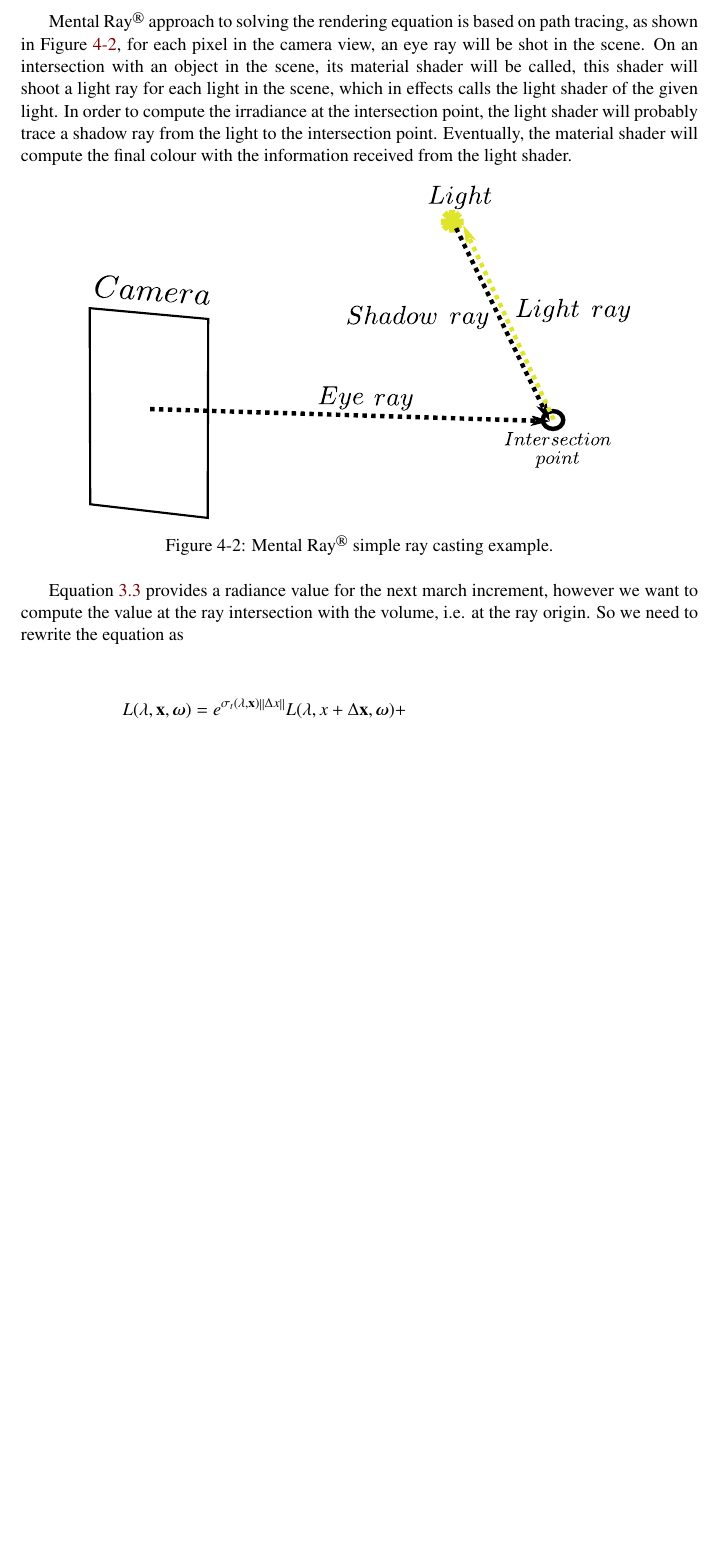
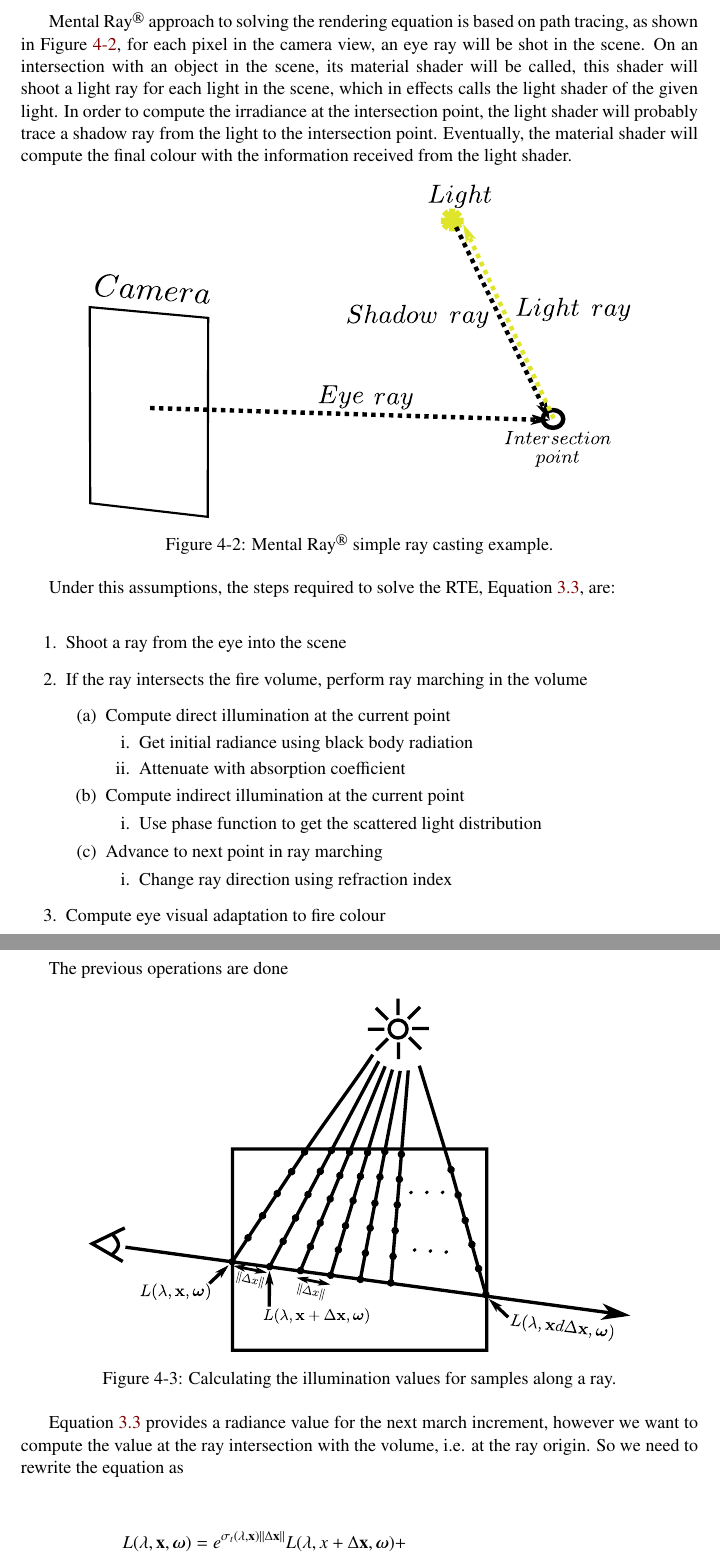
Before and after one commit to Era-Dorta/fire-modeling, a LaTeX thesis (fire-shaders/report/fire_rendering.tex, which reads fire-shaders/report/implementation_details.tex): part of page 19 of 27 before the commit and two parts of pages 19 and 20 of 28 after it, the two joined at a grey line, cut so that both start at the same text, the shorter picture padded with empty space. Compiled offline with pdfLaTeX.

Commit message:
Report, added better introduction to methodology

```diff
--- a/fire-shaders/report/fire_rendering.tex
+++ b/fire-shaders/report/fire_rendering.tex
@@ -37,7 +37,7 @@
 \newcommand{\z}{\mathbf{z}}
 \newcommand{\h}{\mathbf{h}}
 \newcommand{\omegam}{\boldsymbol{\omega}}
-\newcommand{\deltax}{\left \|  \Delta x \right \|}
+\newcommand{\deltax}{\left \|  \Delta \x \right \|}
 \newcommand{\lxo}{\lambda, \x, \omegam}
 \newcommand{\C}{\,^{\circ}{\rm C}}
 \newcommand{\Maya}{Maya\textsuperscript\textregistered~}
--- a/fire-shaders/report/implementation_details.tex
+++ b/fire-shaders/report/implementation_details.tex
@@ -37,6 +37,38 @@ Eventually, the material shader will compute the final colour with the informati
 \includegraphics[width=0.8\textwidth]{img/mental_ray_model}
 	\caption{\MentalRay simple ray casting example.}
 	\label{fig:mental_ray_model}
+\end{figure}
+
+Under this assumptions, the steps required to solve the RTE, Equation~\ref{eq:rte_solution_paper}, are:
+
+\begin{enumerate}
+\item Shoot a ray from the eye into the scene
+\item If the ray intersects the fire volume, perform ray marching in the volume
+	\begin{enumerate}
+	\item Compute direct illumination at the current point
+		\begin{enumerate}
+		\item Get initial radiance using black body radiation
+		\item Attenuate with absorption coefficient
+		\end{enumerate}
+	\item Compute indirect illumination at the current point
+		\begin{enumerate}
+		\item Use phase function to get the scattered light distribution
+		\end{enumerate}
+	\item Advance to next point in ray marching
+		\begin{enumerate}
+		\item Change ray direction using refraction index
+		\end{enumerate}
+	\end{enumerate}
+\item Compute eye visual adaptation to fire colour
+\end{enumerate}
+
+The previous operations are done
+
+\begin{figure}[htbp!]
+	\centering
+	\includegraphics[width=0.8\textwidth]{img/ray_marching}
+	\caption{Calculating the illumination values for samples along a ray.}
+	\label{fig:ray_marching2}
 \end{figure}
 
 Equation~\ref{eq:rte_solution_paper} provides a radiance value for the next march increment, however we want to compute the value at the ray intersection with the volume, i.e. at the ray origin.
```
Also changed, not shown: fire-shaders/report/fire_rendering.bib (+8 -0 lines), fire-shaders/report/methodology.tex (+15 -3 lines), fire-shaders/report/img/ray_marching.pdf (added), fire-shaders/report/img/ray_marching.svg (added).
